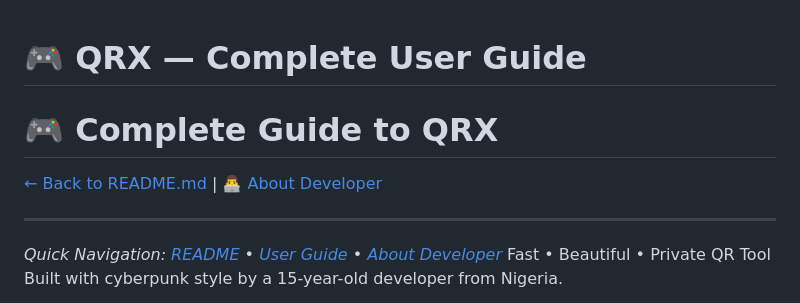
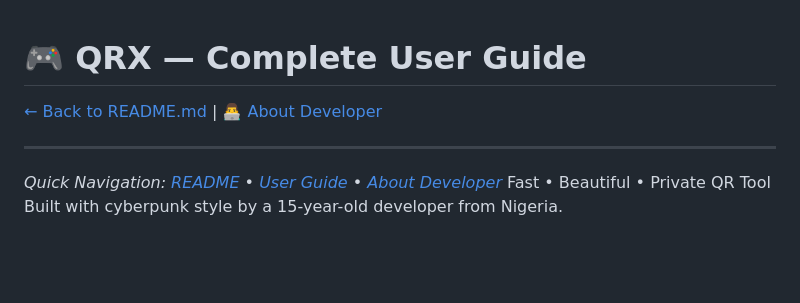
Before and after one commit to Desmond845/QRX, a Markdown page: HOW_TO_USE.md, the part around one of its changes. Rendered like a GitHub page; blank space fills up the shorter version.

```diff
--- a/HOW_TO_USE.md
+++ b/HOW_TO_USE.md
@@ -1,3 +1,2 @@
 # 🎮 QRX — Complete User Guide
-# 🎮 Complete Guide to QRX
 
```
Also changed, not shown: other parts of HOW_TO_USE.md (+1 -1 lines).
